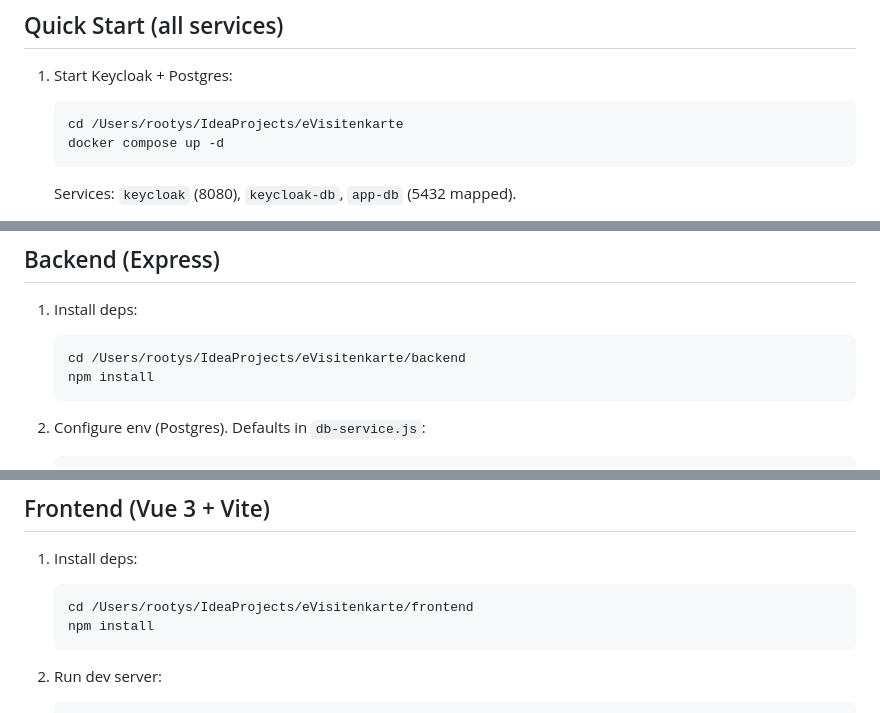
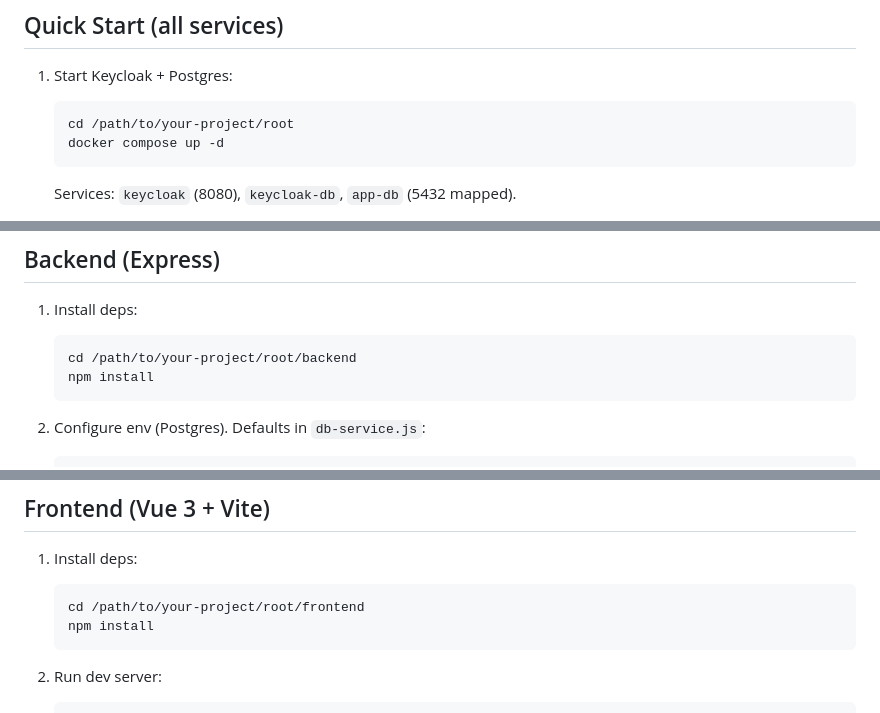
Before and after one commit to Fiusa21/eVisitenkarte, a Markdown page: ReadME.md, 3 parts joined by grey strips. Rendered like a GitHub page.

Commit message:
docs: update ReadME.md

````diff
--- a/ReadME.md
+++ b/ReadME.md
@@ -25,7 +25,7 @@ Digital business card platform with a Vue 3 (Vite) frontend, Node.js/Express bac
 ## Quick Start (all services)
 1) Start Keycloak + Postgres:
    ```sh
-   cd /Users/rootys/IdeaProjects/eVisitenkarte
+   cd /path/to/your-project/root
    docker compose up -d
    ```
    Services: `keycloak` (8080), `keycloak-db`, `app-db` (5432 mapped).
@@ -61,7 +61,7 @@ Digital business card platform with a Vue 3 (Vite) frontend, Node.js/Express bac
 ## Backend (Express)
 1) Install deps:
    ```sh
-   cd /Users/rootys/IdeaProjects/eVisitenkarte/backend
+   cd /path/to/your-project/root/backend
    npm install
    ```
 2) Configure env (Postgres). Defaults in `db-service.js`:
@@ -88,7 +88,7 @@ Digital business card platform with a Vue 3 (Vite) frontend, Node.js/Express bac
 ## Frontend (Vue 3 + Vite)
 1) Install deps:
    ```sh
-   cd /Users/rootys/IdeaProjects/eVisitenkarte/frontend
+   cd /path/to/your-project/root/frontend
    npm install
    ```
 2) Run dev server:
````
